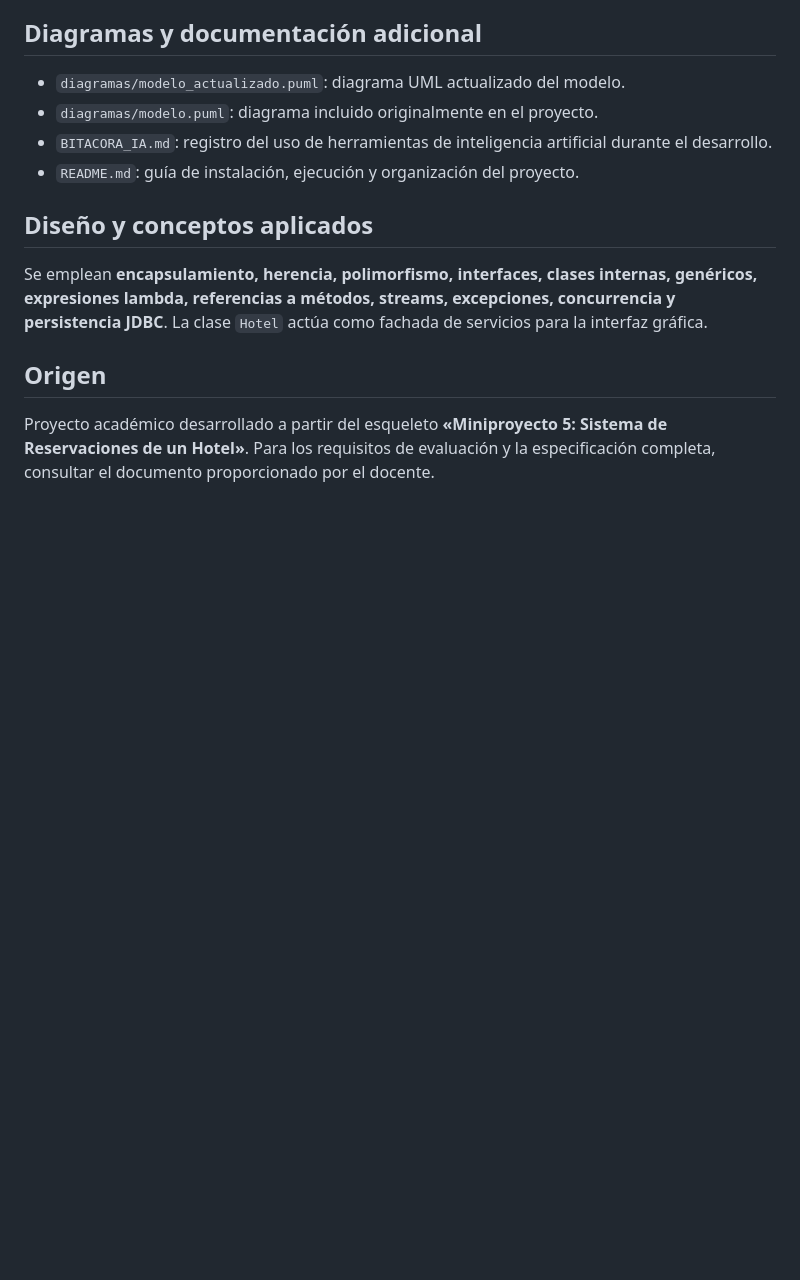
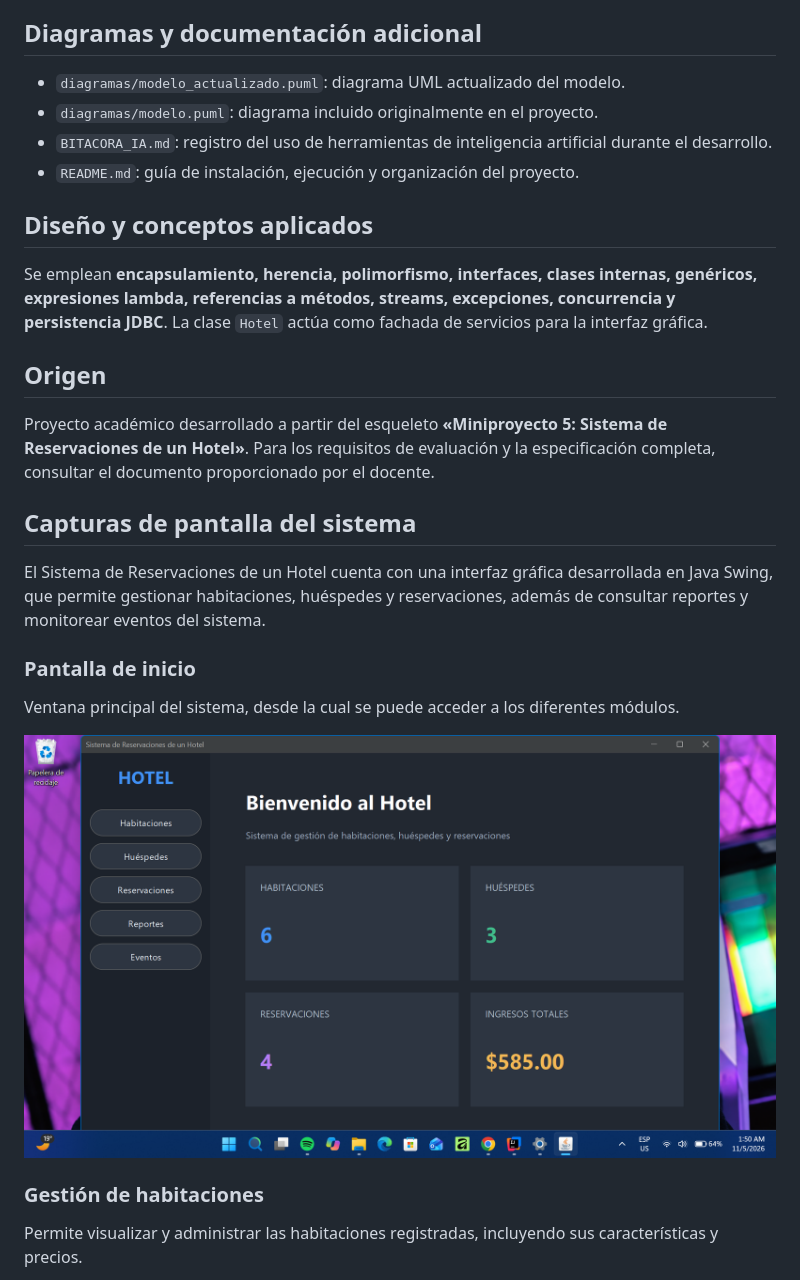
Before and after one commit to anaminjae-lab/P5_hotel, a Markdown page: README.md, the part around one of its changes. GitHub-like rendering; pictures changed too: Imagenes/Inicio.png (added); blank space fills up the shorter version.

Commit message:
Agregar capturas de la interfaz al README

```diff
--- a/README.md
+++ b/README.md
@@ -102,3 +102,18 @@ Se emplean **encapsulamiento, herencia, polimorfismo, interfaces, clases interna
 ## Origen
 
 Proyecto académico desarrollado a partir del esqueleto **«Miniproyecto 5: Sistema de Reservaciones de un Hotel»**. Para los requisitos de evaluación y la especificación completa, consultar el documento proporcionado por el docente.
+
+## Capturas de pantalla del sistema
+
+El Sistema de Reservaciones de un Hotel cuenta con una interfaz gráfica desarrollada en Java Swing, que permite gestionar habitaciones, huéspedes y reservaciones, además de consultar reportes y monitorear eventos del sistema.
+
+### Pantalla de inicio
+
+Ventana principal del sistema, desde la cual se puede acceder a los diferentes módulos.
+
+![Pantalla de inicio](Imagenes/Inicio.png)
+
+### Gestión de habitaciones
+
+Permite visualizar y administrar las habitaciones registradas, incluyendo sus características y precios.
+
```
Also changed, not shown: other parts of README.md (+25 -0 lines), Imagenes/Eventos.png (added), Imagenes/Habitaciones.png (added), Imagenes/Huespedes.png (added), Imagenes/Reportes.png (added), Imagenes/Reservaciones.png (added).
